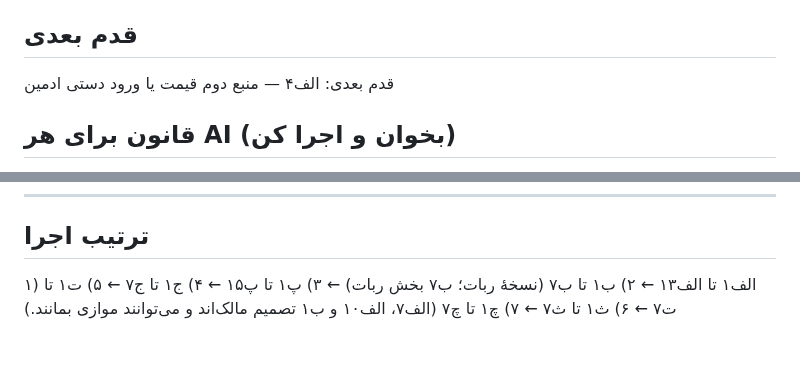
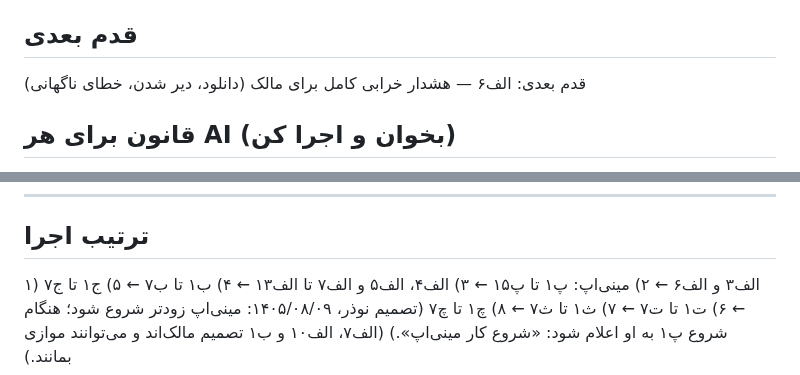
Before and after one commit to nozarmohammadi/nerkhcar, a Markdown page: docs/CHECKLIST.md, 2 parts joined by grey strips. Drawn GitHub-style.

Commit message:
docs: move mini-app right after A3 and A6

```diff
--- a/docs/CHECKLIST.md
+++ b/docs/CHECKLIST.md
@@ -4,7 +4,7 @@
 پیشرفت: ۳ از ۶۳ (کارهای انجام‌شدهٔ فاز ۰ تا ۶ اینجا تکرار نشده‌اند؛ سابقه در docs/archive/CHECKLIST_v1_1405-08-09.md)
 
 ## قدم بعدی
-قدم بعدی: الف۴ — منبع دوم قیمت یا ورود دستی ادمین
+قدم بعدی: الف۶ — هشدار خرابی کامل برای مالک (دانلود، دیر شدن، خطای ناگهانی)
 
 ## قانون برای هر AI (بخوان و اجرا کن)
 1. قدم بعدی = خط «قدم بعدی» بالا (اولین ⬜ طبق «ترتیب اجرا» پایین). فقط همان را انجام بده، نه قدم دیگر.
@@ -119,5 +119,6 @@
 
 ## ترتیب اجرا
 
-۱) الف۱ تا الف۱۳ ← ۲) ب۱ تا ب۷ (نسخهٔ ربات؛ ب۷ بخش ربات) ← ۳) پ۱ تا پ۱۵ ← ۴) ج۱ تا ج۷ ← ۵) ت۱ تا ت۷ ← ۶) ث۱ تا ث۷ ← ۷) چ۱ تا چ۷
+۱) الف۳ و الف۶ ← ۲) مینی‌اپ: پ۱ تا پ۱۵ ← ۳) الف۴، الف۵ و الف۷ تا الف۱۳ ← ۴) ب۱ تا ب۷ ← ۵) ج۱ تا ج۷ ← ۶) ت۱ تا ت۷ ← ۷) ث۱ تا ث۷ ← ۸) چ۱ تا چ۷
+(تصمیم نوذر، ۱۴۰۵/۰۸/۰۹: مینی‌اپ زودتر شروع شود؛ هنگام شروع پ۱ به او اعلام شود: «شروع کار مینی‌اپ».)
 (الف۷، الف۱۰ و ب۱ تصمیم مالک‌اند و می‌توانند موازی بمانند.)
```
